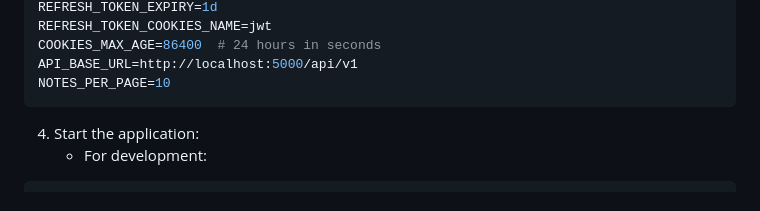
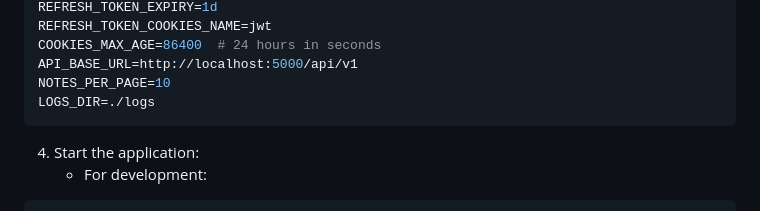
Before and after one commit to YoussefKamal098/note-verse, a Markdown page: README.md, the part around the change. Rendered like a GitHub page.

Commit message:
docs: update .env examples in README with LOGS_DIR environment variable

````diff
--- a/README.md
+++ b/README.md
@@ -68,6 +68,7 @@ REFRESH_TOKEN_COOKIES_NAME=jwt
 COOKIES_MAX_AGE=86400  # 24 hours in seconds
 API_BASE_URL=http://localhost:5000/api/v1
 NOTES_PER_PAGE=10
+LOGS_DIR=./logs
 ```
 
 4. Start the application:
````
